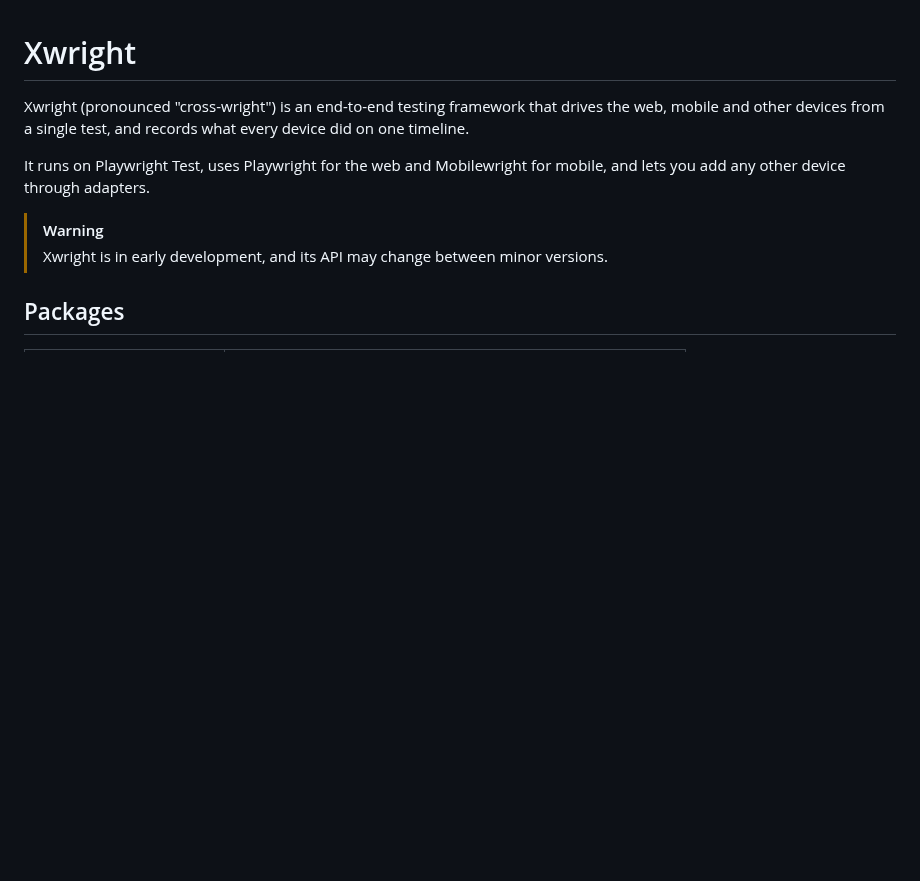
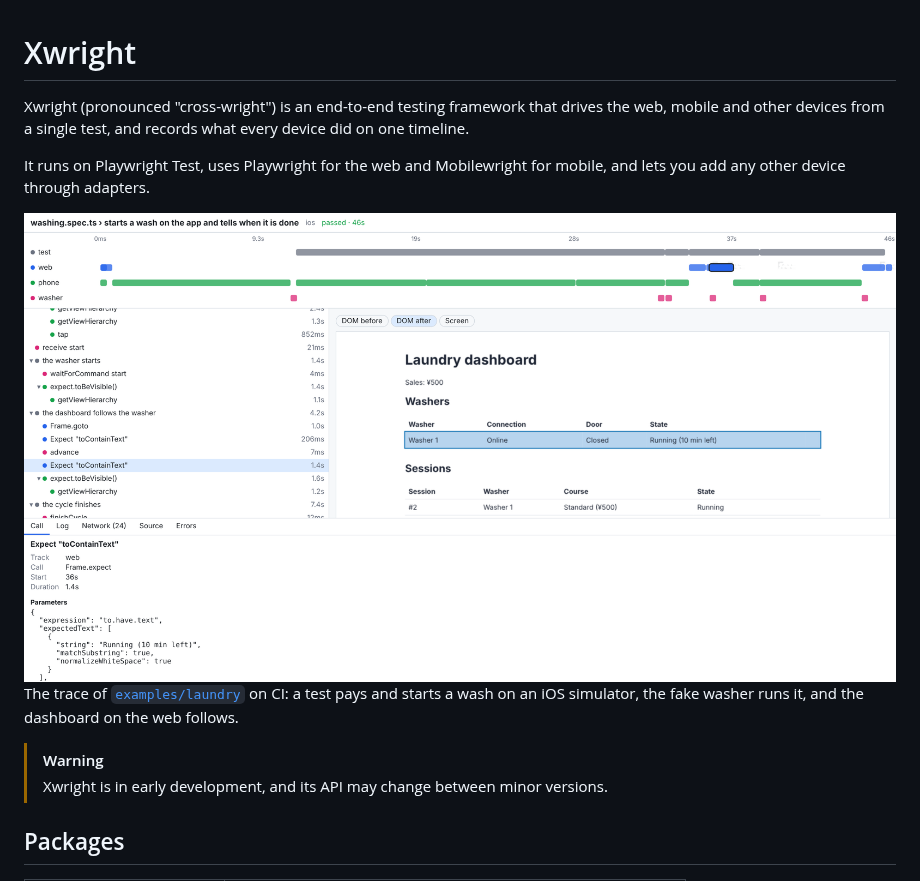
Before and after one commit to siketyan/xwright, a Markdown page: README.md, the part around the change. GitHub-like rendering; pictures changed too: docs/images/trace-light.png (added); blank space fills up the shorter version.

Commit message:
docs: show the trace of the laundry example in the README (#39)
Co-authored-by: Claude <noreply@anthropic.com>

```diff
--- a/README.md
+++ b/README.md
@@ -5,6 +5,14 @@ from a single test, and records what every device did on one timeline.
 
 It runs on Playwright Test, uses Playwright for the web and Mobilewright for mobile, and lets you add any other device
 through adapters.
+
+<picture>
+  <source media="(prefers-color-scheme: dark)" srcset="./docs/images/trace-dark.png">
+  <img alt="The trace of a test of the coin laundry example on CI: the web, an iOS simulator and a fake washer on one timeline, with the DOM snapshot of the dashboard" src="./docs/images/trace-light.png">
+</picture>
+
+The trace of [`examples/laundry`](./examples/laundry) on CI: a test pays and starts a wash on an iOS simulator, the
+fake washer runs it, and the dashboard on the web follows.
 
 > [!WARNING]
 > Xwright is in early development, and its API may change between minor versions.
```
Also changed, not shown: docs/images/trace-dark.png (added).
